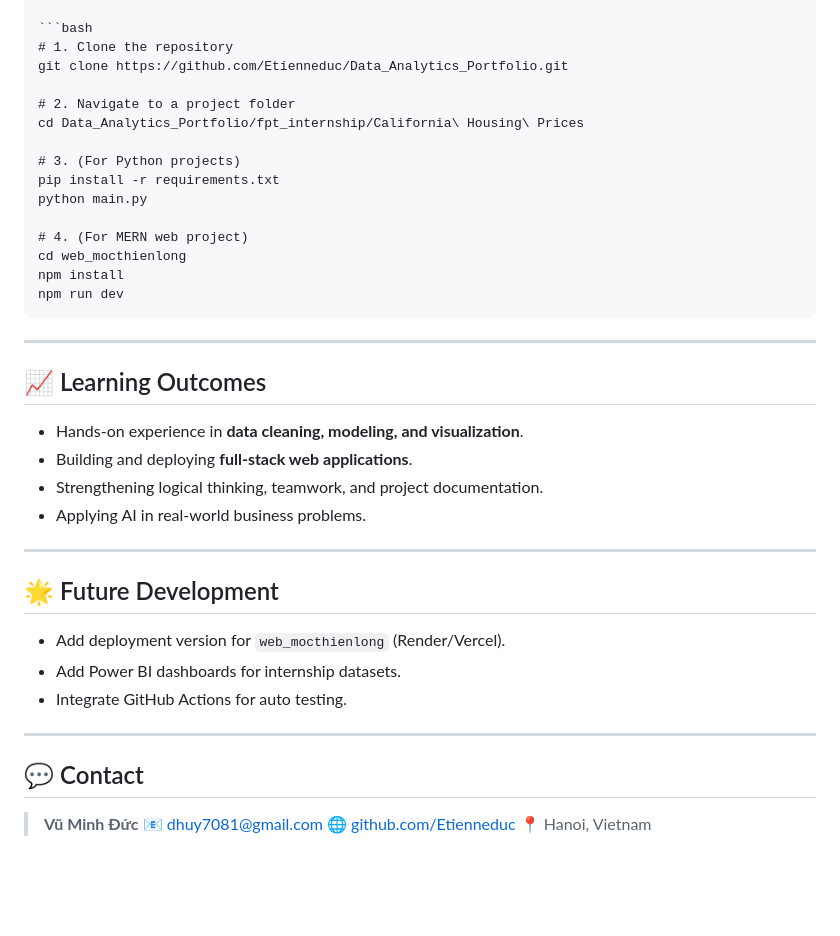
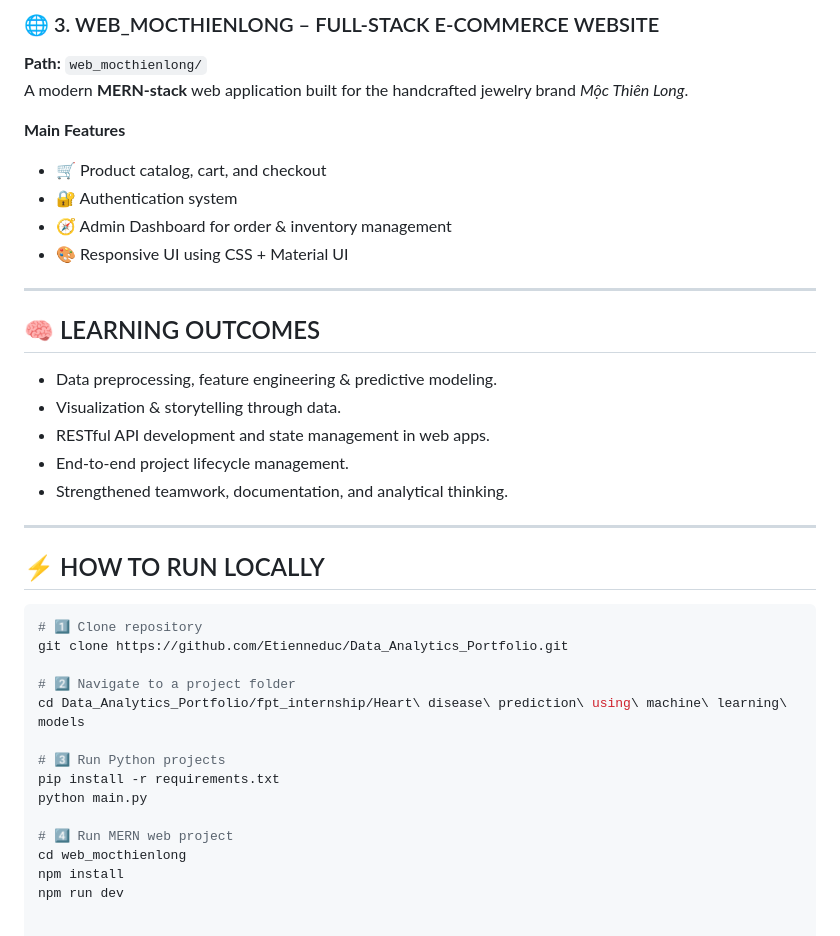
Before and after one commit to Etienneduc/Data_Analytics_Portfolio, a Markdown page: README.md, the part around the change printed below. Rendered like a GitHub page; blank space fills up the shorter version.

`````diff
--- a/README.md
+++ b/README.md
@@ -73,43 +70,39 @@ The model identifies customers likely to leave the service provider using **clas
+### 🌐 3. WEB_MOCTHIENLONG – FULL-STACK E-COMMERCE WEBSITE
+**Path:** `web_mocthienlong/`
+A modern **MERN-stack** web application built for the handcrafted jewelry brand *Mộc Thiên Long*.
+
+**Main Features**
+- 🛒 Product catalog, cart, and checkout
+- 🔐 Authentication system
+- 🧭 Admin Dashboard for order & inventory management
+- 🎨 Responsive UI using CSS + Material UI
+---
+
+
+## 🧠 LEARNING OUTCOMES
+
+- Data preprocessing, feature engineering & predictive modeling.
+- Visualization & storytelling through data.
+- RESTful API development and state management in web apps.
+- End-to-end project lifecycle management.
+- Strengthened teamwork, documentation, and analytical thinking.
+
+---
+
+## ⚡ HOW TO RUN LOCALLY
 
 ```bash
-# 1. Clone the repository
+# 1️⃣ Clone repository
 git clone https://github.com/Etienneduc/Data_Analytics_Portfolio.git
 
-# 2. Navigate to a project folder
-cd Data_Analytics_Portfolio/fpt_internship/California\ Housing\ Prices
+# 2️⃣ Navigate to a project folder
+cd Data_Analytics_Portfolio/fpt_internship/Heart\ disease\ prediction\ using\ machine\ learning\ models
 
-# 3. (For Python projects)
+# 3️⃣ Run Python projects
 pip install -r requirements.txt
 python main.py
 
-# 4. (For MERN web project)
+# 4️⃣ Run MERN web project
 cd web_mocthienlong
 npm install
 npm run dev
-````
-
----
-
-## 📈 Learning Outcomes
-
-* Hands-on experience in **data cleaning, modeling, and visualization**.
-* Building and deploying **full-stack web applications**.
-* Strengthening logical thinking, teamwork, and project documentation.
-* Applying AI in real-world business problems.
-
----
-
-## 🌟 Future Development
-
-* Add deployment version for `web_mocthienlong` (Render/Vercel).
-* Add Power BI dashboards for internship datasets.
-* Integrate GitHub Actions for auto testing.
-
----
-
-## 💬 Contact
-
-> **Vũ Minh Đức**
-> 📧 [dhuy7081@gmail.com](mailto:dhuy7081@gmail.com)
-> 🌐 [github.com/Etienneduc](https://github.com/Etienneduc)
-> 📍 Hanoi, Vietnam
`````
Also changed, not shown: other parts of README.md (+54 -57 lines).
